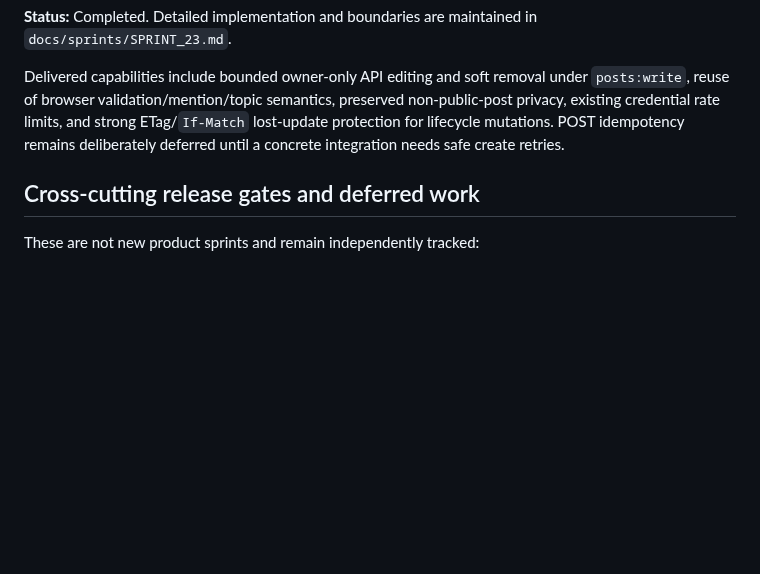
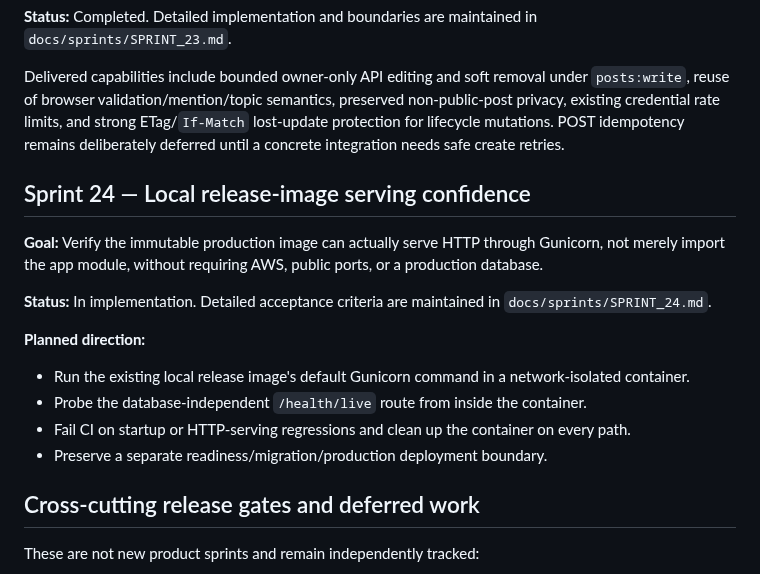
Before and after one commit to drakeg/twitclone, a Markdown page: docs/ROADMAP.md, the part around the change. Drawn GitHub-style; blank space fills up the shorter version.

Commit message:
Plan Sprint 24 local release serving confidence

```diff
--- a/docs/ROADMAP.md
+++ b/docs/ROADMAP.md
@@ -266,6 +266,19 @@ Delivered capabilities include nullable edit state in the public API, portabilit
 
 Delivered capabilities include bounded owner-only API editing and soft removal under `posts:write`, reuse of browser validation/mention/topic semantics, preserved non-public-post privacy, existing credential rate limits, and strong ETag/`If-Match` lost-update protection for lifecycle mutations. POST idempotency remains deliberately deferred until a concrete integration needs safe create retries.
 
+## Sprint 24 — Local release-image serving confidence
+
+**Goal:** Verify the immutable production image can actually serve HTTP through Gunicorn, not merely import the app module, without requiring AWS, public ports, or a production database.
+
+**Status:** In implementation. Detailed acceptance criteria are maintained in `docs/sprints/SPRINT_24.md`.
+
+**Planned direction:**
+
+- Run the existing local release image's default Gunicorn command in a network-isolated container.
+- Probe the database-independent `/health/live` route from inside the container.
+- Fail CI on startup or HTTP-serving regressions and clean up the container on every path.
+- Preserve a separate readiness/migration/production deployment boundary.
+
 ## Cross-cutting release gates and deferred work
 
 These are not new product sprints and remain independently tracked:
```
